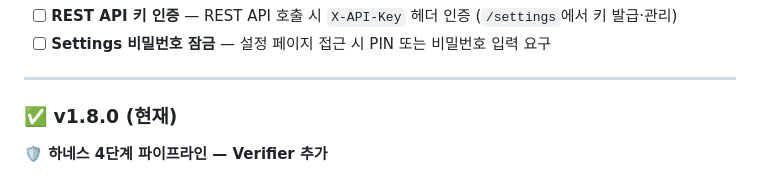
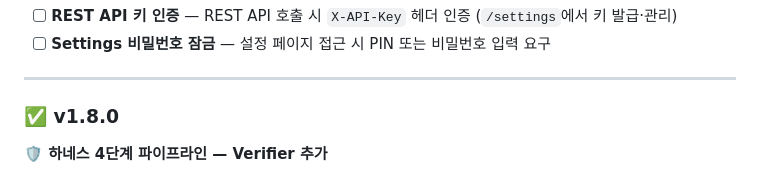
Before and after one commit to Sangmoo/Claude-Java-Toolkit, a Markdown page: README.md, the part around the change. Rendered like a GitHub page.

Commit message:
docs: README v1.8.0 헤더 (현재) 라벨 제거
현재 최신 버전은 v4.2.4 이므로 v1.8.0 에 붙어있던 (현재) 라벨을 제거.
v4.0.0 헤더 수정과 동일한 성격의 stale 표기 정리.

```diff
--- a/README.md
+++ b/README.md
@@ -1247,7 +1247,7 @@ curl -X POST http://localhost:8027/api/v1/sql/review \
 
 ---
 
-### ✅ v1.8.0 (현재)
+### ✅ v1.8.0
 
 **🛡️ 하네스 4단계 파이프라인 — Verifier 추가**
 - [x] **검증자(Verifier) 단계** — Analyst → Builder → Reviewer → **Verifier** 4단계 완성
```
